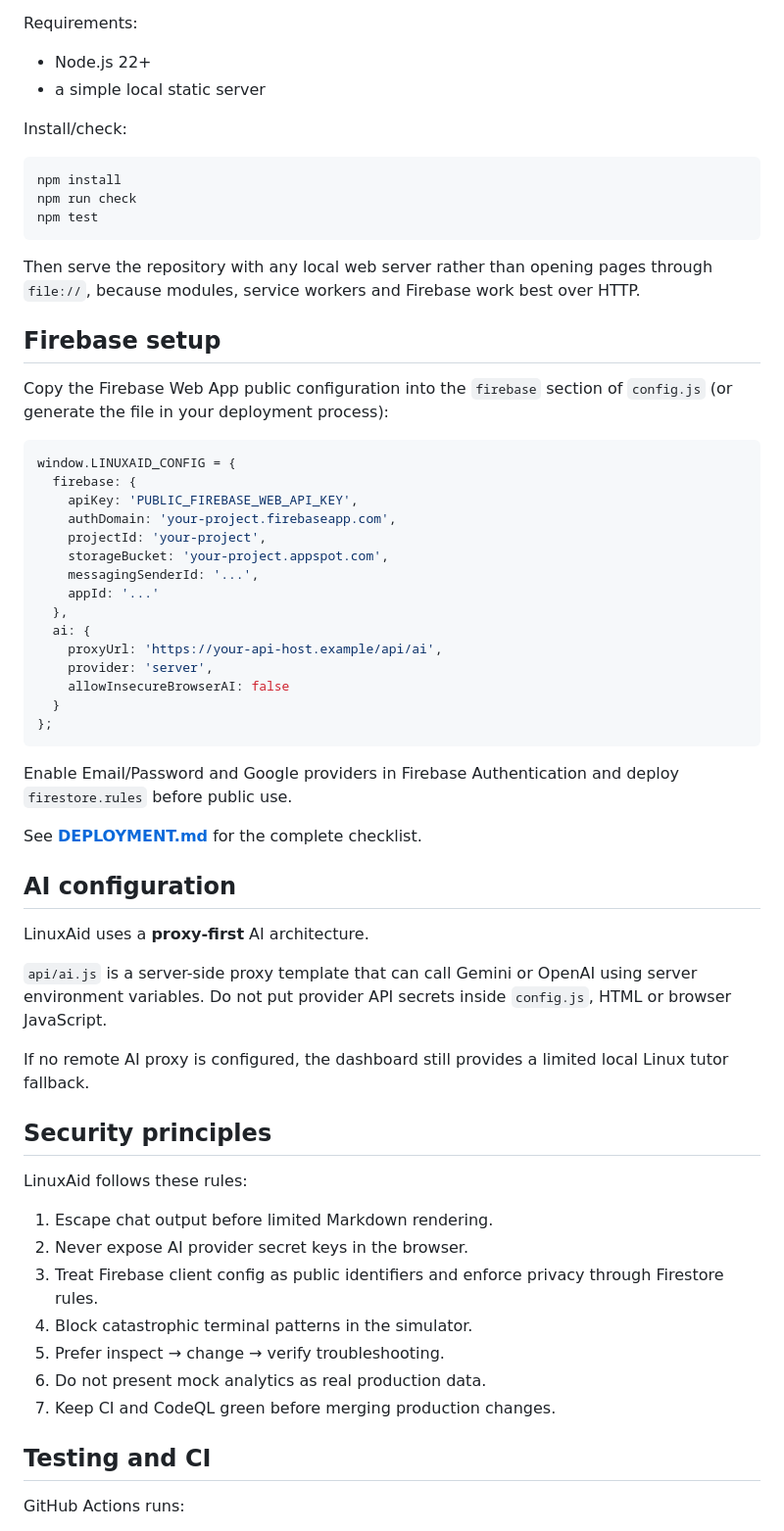
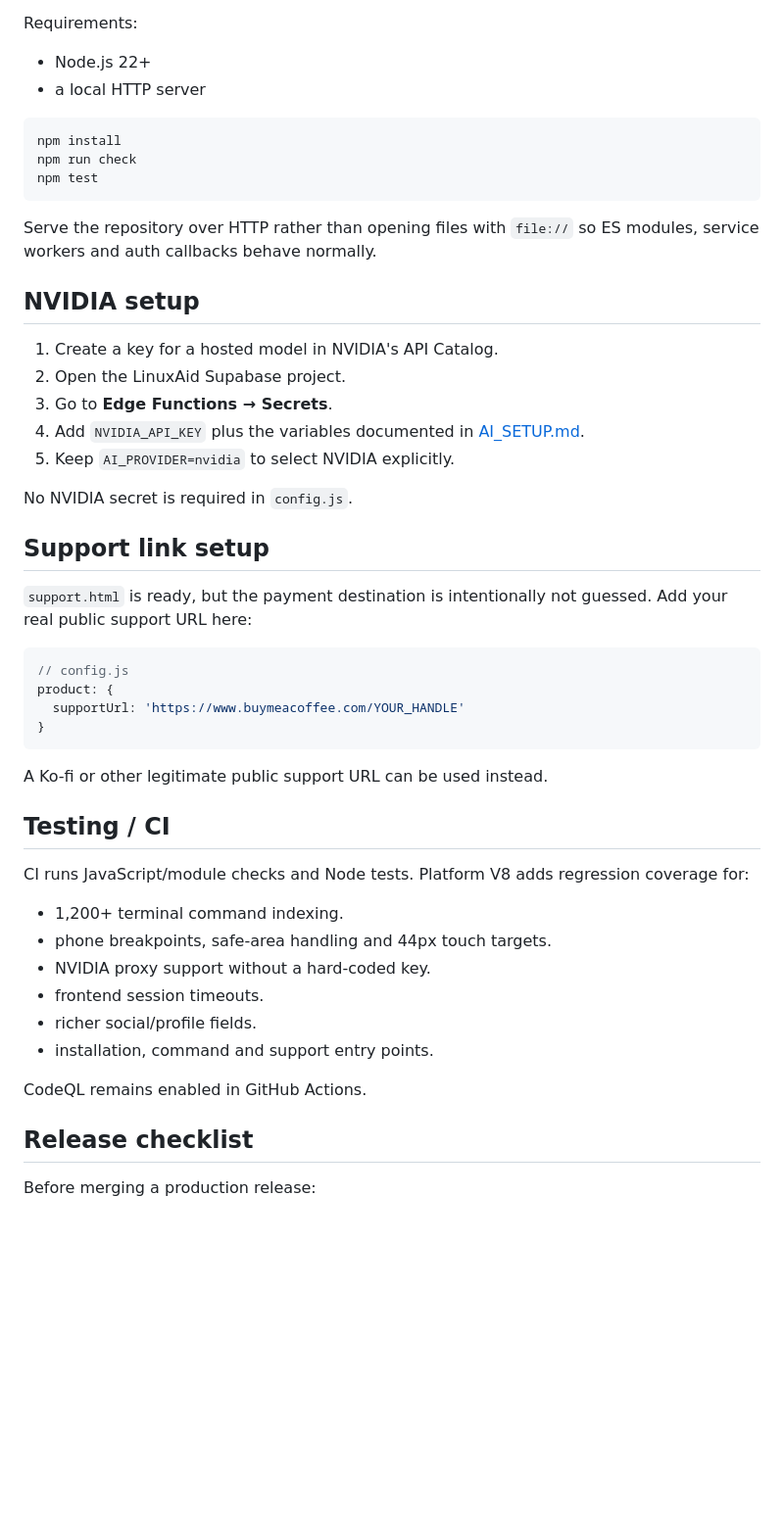
Before and after one commit to MartechMods2/linuxaid, a Markdown page: README.md, the part around one of its changes. Shown at 98% size. GitHub-like rendering; blank space fills up the shorter version.

Commit message:
Rewrite README for live Platform V8 architecture

````diff
--- a/README.md
+++ b/README.md
@@ -166,9 +119,7 @@ LinuxAid currently stays deliberately lightweight.
 Requirements:
 
 - Node.js 22+
-- a simple local static server
-
-Install/check:
+- a local HTTP server
 
 ```bash
 npm install
@@ -176,55 +127,45 @@ npm run check
 npm test
 ```
 
-Then serve the repository with any local web server rather than opening pages through `file://`, because modules, service workers and Firebase work best over HTTP.
+Serve the repository over HTTP rather than opening files with `file://` so ES modules, service workers and auth callbacks behave normally.
 
-## Firebase setup
+## NVIDIA setup
 
-Copy the Firebase Web App public configuration into the `firebase` section of `config.js` (or generate the file in your deployment process):
+1. Create a key for a hosted model in NVIDIA's API Catalog.
+2. Open the LinuxAid Supabase project.
+3. Go to **Edge Functions → Secrets**.
+4. Add `NVIDIA_API_KEY` plus the variables documented in [AI_SETUP.md](AI_SETUP.md).
+5. Keep `AI_PROVIDER=nvidia` to select NVIDIA explicitly.
+
+No NVIDIA secret is required in `config.js`.
+
+## Support link setup
+
+`support.html` is ready, but the payment destination is intentionally not guessed. Add your real public support URL here:
 
 ```js
-window.LINUXAID_CONFIG = {
-  firebase: {
-    apiKey: 'PUBLIC_FIREBASE_WEB_API_KEY',
-    authDomain: 'your-project.firebaseapp.com',
-    projectId: 'your-project',
-    storageBucket: 'your-project.appspot.com',
-    messagingSenderId: '...',
-    appId: '...'
-  },
-  ai: {
-    proxyUrl: 'https://your-api-host.example/api/ai',
-    provider: 'server',
-    allowInsecureBrowserAI: false
-  }
-};
+// config.js
+product: {
+  supportUrl: 'https://www.buymeacoffee.com/YOUR_HANDLE'
+}
 ```
 
-Enable Email/Password and Google providers in Firebase Authentication and deploy `firestore.rules` before public use.
+A Ko-fi or other legitimate public support URL can be used instead.
 
-See **[DEPLOYMENT.md](DEPLOYMENT.md)** for the complete checklist.
+## Testing / CI
 
-## AI configuration
+CI runs JavaScript/module checks and Node tests. Platform V8 adds regression coverage for:
 
-LinuxAid uses a **proxy-first** AI architecture.
+- 1,200+ terminal command indexing.
+- phone breakpoints, safe-area handling and 44px touch targets.
+- NVIDIA proxy support without a hard-coded key.
+- frontend session timeouts.
+- richer social/profile fields.
+- installation, command and support entry points.
 
-`api/ai.js` is a server-side proxy template that can call Gemini or OpenAI using server environment variables. Do not put provider API secrets inside `config.js`, HTML or browser JavaScript.
+CodeQL remains enabled in GitHub Actions.
 
-If no remote AI proxy is configured, the dashboard still provides a limited local Linux tutor fallback.
+## Release checklist
 
-## Security principles
+Before merging a production release:
 
-LinuxAid follows these rules:
-
-1. Escape chat output before limited Markdown rendering.
-2. Never expose AI provider secret keys in the browser.
-3. Treat Firebase client config as public identifiers and enforce privacy through Firestore rules.
-4. Block catastrophic terminal patterns in the simulator.
-5. Prefer inspect → change → verify troubleshooting.
-6. Do not present mock analytics as real production data.
-7. Keep CI and CodeQL green before merging production changes.
-
-## Testing and CI
-
-GitHub Actions runs:
-
````
Also changed, not shown: other parts of README.md (+101 -164 lines).
